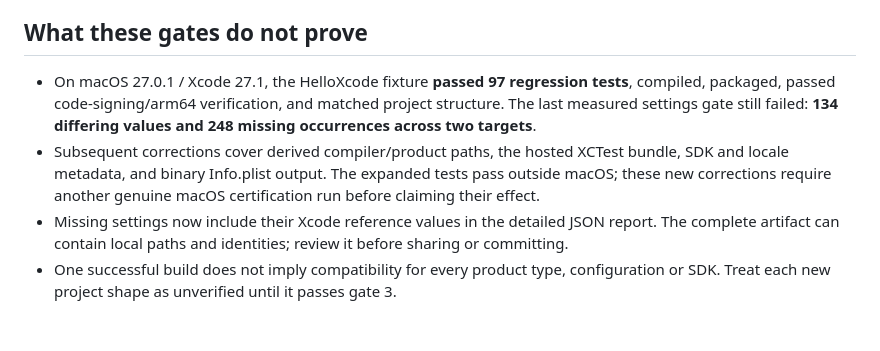
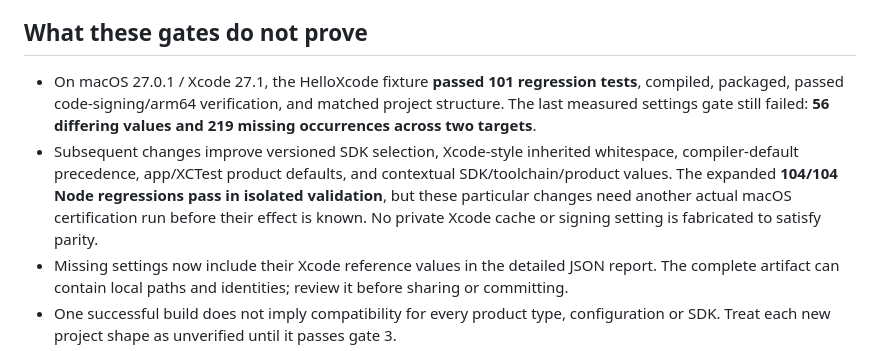
Before and after one commit to temitayocharles/xcode-rea, a Markdown page: docs/RELEASE-GATE.md, the part around the change. Drawn GitHub-style; blank space fills up the shorter version.

Commit message:
docs(release): update latest hardware evidence and new targeted compatibility changes

```diff
--- a/docs/RELEASE-GATE.md
+++ b/docs/RELEASE-GATE.md
@@ -109,15 +109,17 @@ Not automated, because it depends on what the app does:
 
 ## What these gates do not prove
 
-- On macOS 27.0.1 / Xcode 27.1, the HelloXcode fixture **passed 97
+- On macOS 27.0.1 / Xcode 27.1, the HelloXcode fixture **passed 101
   regression tests**, compiled, packaged, passed code-signing/arm64
   verification, and matched project structure. The last measured settings
-  gate still failed: **134 differing values and 248 missing occurrences
+  gate still failed: **56 differing values and 219 missing occurrences
   across two targets**.
-- Subsequent corrections cover derived compiler/product paths, the hosted
-  XCTest bundle, SDK and locale metadata, and binary Info.plist output.
-  The expanded tests pass outside macOS; these new corrections require
-  another genuine macOS certification run before claiming their effect.
+- Subsequent changes improve versioned SDK selection, Xcode-style inherited
+  whitespace, compiler-default precedence, app/XCTest product defaults,
+  and contextual SDK/toolchain/product values. The expanded **104/104 Node
+  regressions pass in isolated validation**, but these particular changes
+  need another actual macOS certification run before their effect is known.
+  No private Xcode cache or signing setting is fabricated to satisfy parity.
 - Missing settings now include their Xcode reference values in the detailed
   JSON report. The complete artifact can contain local paths and identities;
   review it before sharing or committing.
```
